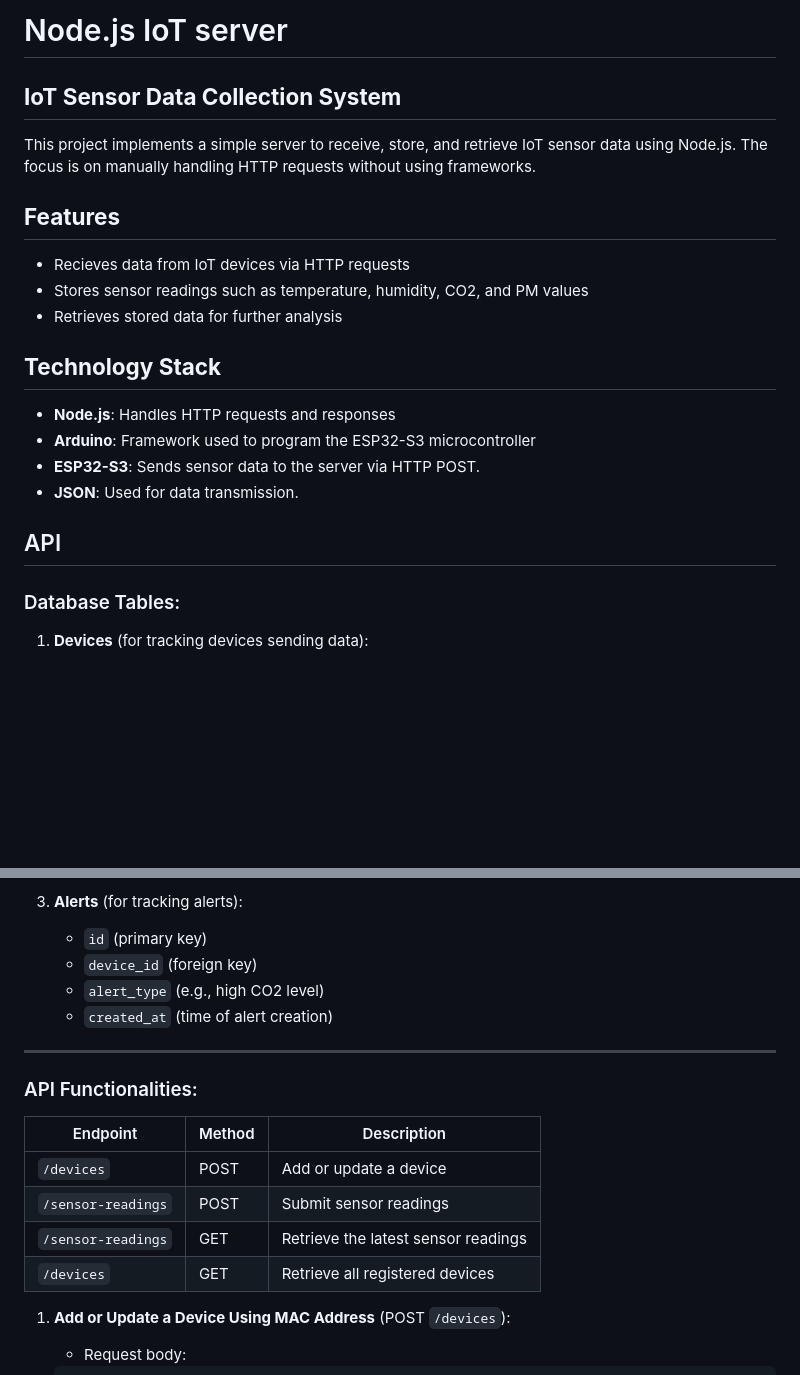
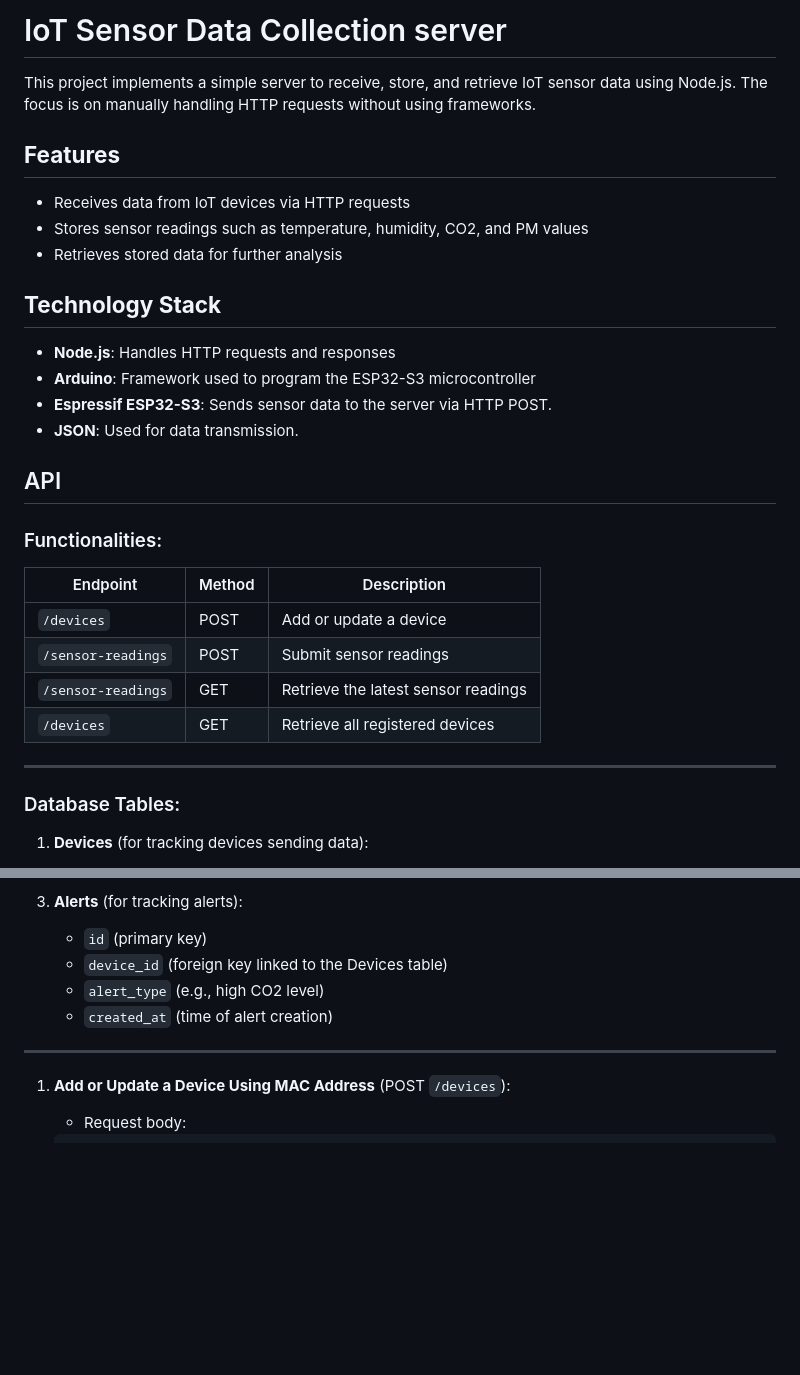
Before and after one commit to antoniosimuncic/nodejs-iot-server, a Markdown page: README.md, 2 parts joined by grey strips. Rendered like a GitHub page; blank space fills up the shorter version.

```diff
--- a/README.md
+++ b/README.md
@@ -1,21 +1,31 @@
-# Node.js IoT server
+# IoT Sensor Data Collection server
 
-## **IoT Sensor Data Collection System**
 This project implements a simple server to receive, store, and retrieve IoT sensor data using Node.js. The focus is on manually handling HTTP requests without using frameworks.
 
 ## **Features**
-- Recieves data from IoT devices via HTTP requests
+- Receives data from IoT devices via HTTP requests
 - Stores sensor readings such as temperature, humidity, CO2, and PM values
 - Retrieves stored data for further analysis
 
 ## **Technology Stack**
 - **Node.js**: Handles HTTP requests and responses
 - **Arduino**: Framework used to program the ESP32-S3 microcontroller
-- **ESP32-S3**: Sends sensor data to the server via HTTP POST.
+- **Espressif ESP32-S3**: Sends sensor data to the server via HTTP POST.
 - **JSON**: Used for data transmission.
 
 
 ## API
+
+### Functionalities:
+
+| Endpoint            | Method | Description                                    |
+|---------------------|--------|------------------------------------------------|
+| `/devices`          | POST   | Add or update a device                        |
+| `/sensor-readings`  | POST   | Submit sensor readings                        |
+| `/sensor-readings`  | GET    | Retrieve the latest sensor readings           |
+| `/devices`          | GET    | Retrieve all registered devices               |
+
+---
 
 ### Database Tables:
 1. **Devices** (for tracking devices sending data):
@@ -38,21 +48,11 @@ This project implements a simple server to receive, store, and retrieve IoT sens
 
 3. **Alerts** (for tracking alerts):
    - `id` (primary key)
-   - `device_id` (foreign key)
+   - `device_id` (foreign key linked to the Devices table)
    - `alert_type` (e.g., high CO2 level)
    - `created_at` (time of alert creation)
 
 ---
-
-### API Functionalities:
-
-| Endpoint            | Method | Description                                    |
-|---------------------|--------|------------------------------------------------|
-| `/devices`          | POST   | Add or update a device                        |
-| `/sensor-readings`  | POST   | Submit sensor readings                        |
-| `/sensor-readings`  | GET    | Retrieve the latest sensor readings           |
-| `/devices`          | GET    | Retrieve all registered devices               |
-
 
 1. **Add or Update a Device Using MAC Address** (POST `/devices`):
    - Request body:
```
